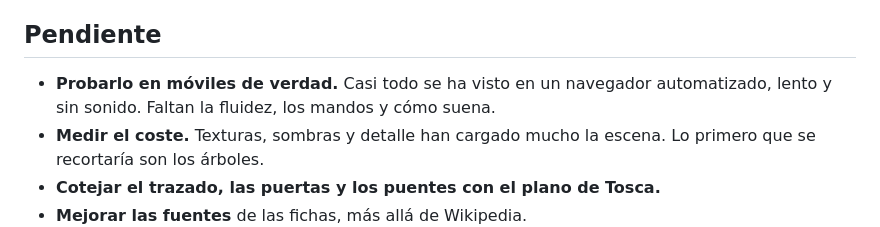
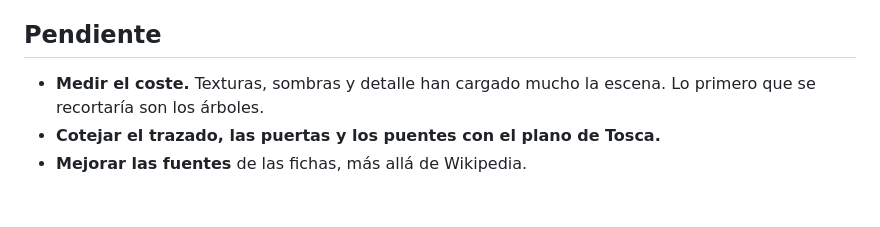
Before and after one commit to enguicode/valencia-antiga, a Markdown page: README.md, the part around the change. Drawn GitHub-style; blank space fills up the shorter version.

Commit message:
docs: quita de pendiente la prueba en móviles
Ya se ha mirado en teléfonos de verdad.

```diff
--- a/README.md
+++ b/README.md
@@ -152,7 +152,6 @@ Después, sobre esa base: las dos barcas con su manejo, las texturas, las sombra
 
 ## Pendiente
 
-- **Probarlo en móviles de verdad.** Casi todo se ha visto en un navegador automatizado, lento y sin sonido. Faltan la fluidez, los mandos y cómo suena.
 - **Medir el coste.** Texturas, sombras y detalle han cargado mucho la escena. Lo primero que se recortaría son los árboles.
 - **Cotejar el trazado, las puertas y los puentes con el plano de Tosca.**
 - **Mejorar las fuentes** de las fichas, más allá de Wikipedia.
```
